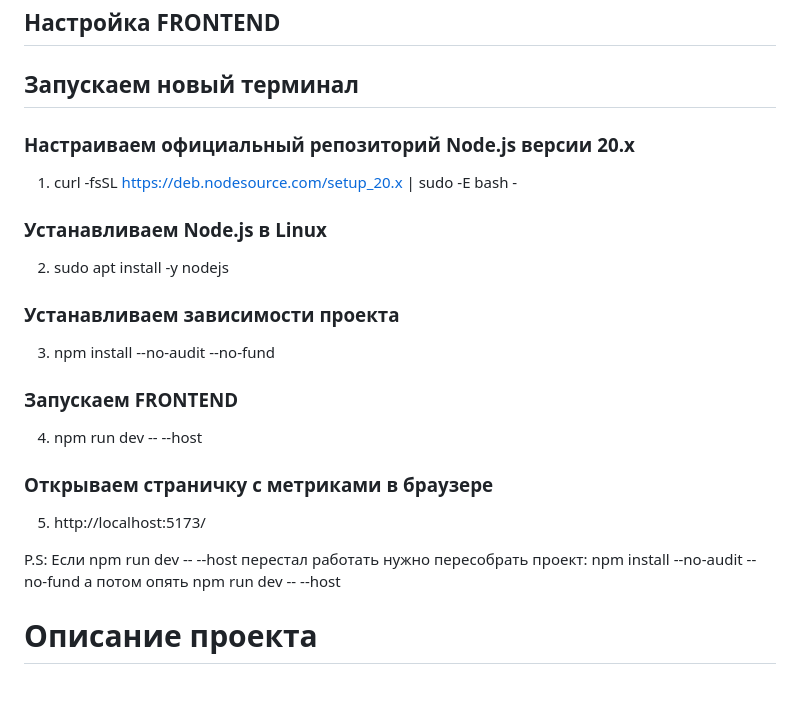
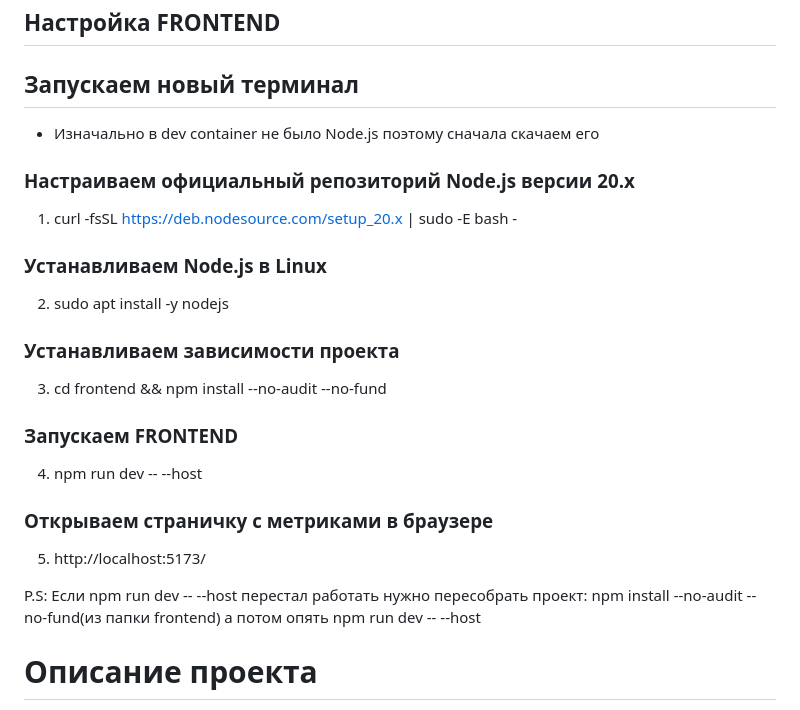
Before and after one commit to TimurN4/Kvadra2, a Markdown page: README.md, the part around the change. GitHub-like rendering.

```diff
--- a/README.md
+++ b/README.md
@@ -26,6 +26,7 @@
 ## Настройка FRONTEND
 ## Запускаем новый терминал
 
++ Изначально в dev container не было Node.js поэтому сначала скачаем его
 ### Настраиваем официальный репозиторий Node.js версии 20.x
 1. curl -fsSL https://deb.nodesource.com/setup_20.x | sudo -E bash -
 
@@ -33,7 +34,7 @@
 2. sudo apt install -y nodejs
 
 ### Устанавливаем зависимости проекта
-3. npm install --no-audit --no-fund
+3. cd frontend && npm install --no-audit --no-fund
 
 ### Запускаем FRONTEND
 4. npm run dev -- --host
@@ -41,7 +42,7 @@
 ### Открываем страничку с метриками в браузере
 5. http://localhost:5173/
 
-P.S: Если npm run dev -- --host перестал работать нужно пересобрать проект: npm install --no-audit --no-fund а потом опять npm run dev -- --host
+P.S: Если npm run dev -- --host перестал работать нужно пересобрать проект: npm install --no-audit --no-fund(из папки frontend) а потом опять npm run dev -- --host
 
 # Описание проекта
 
```
